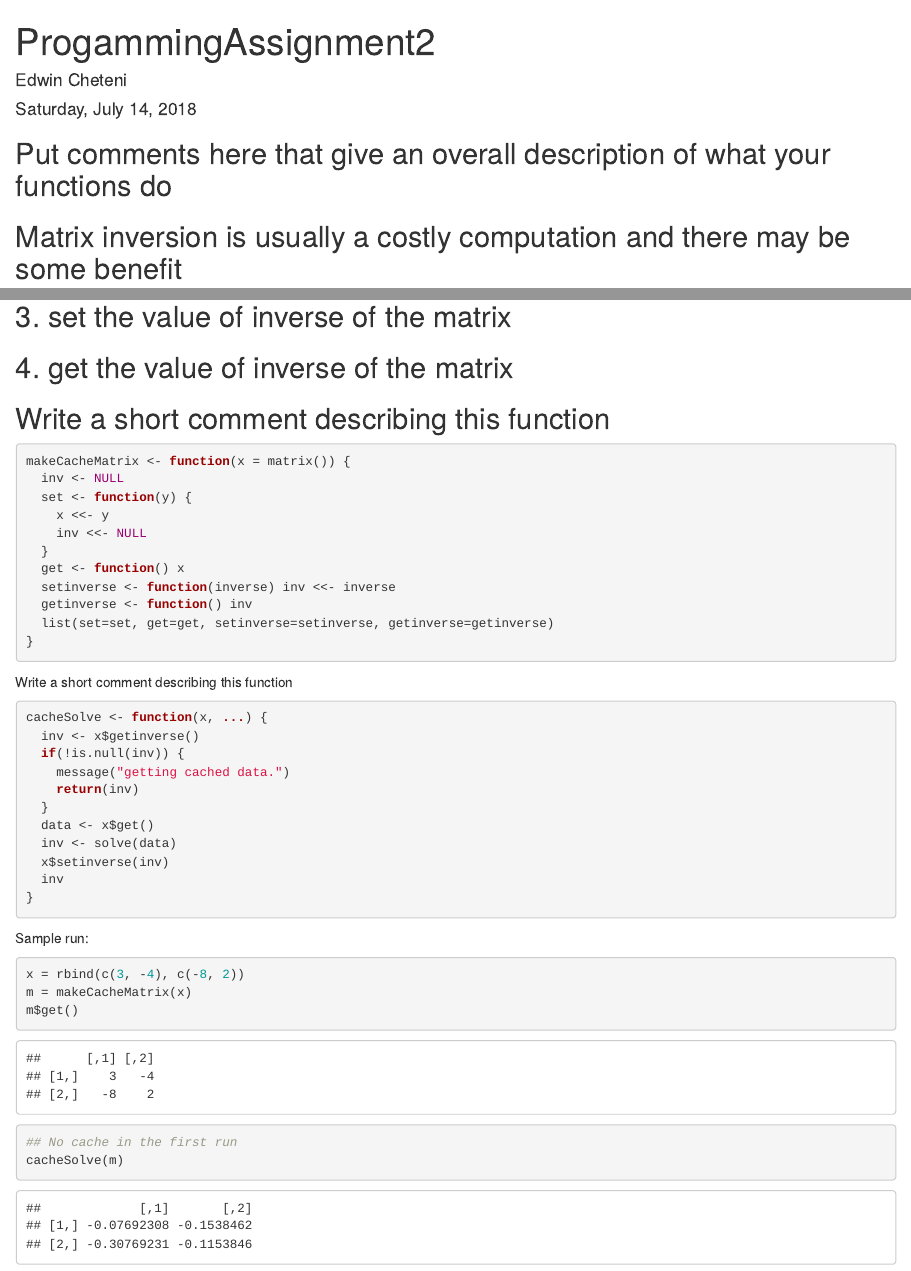
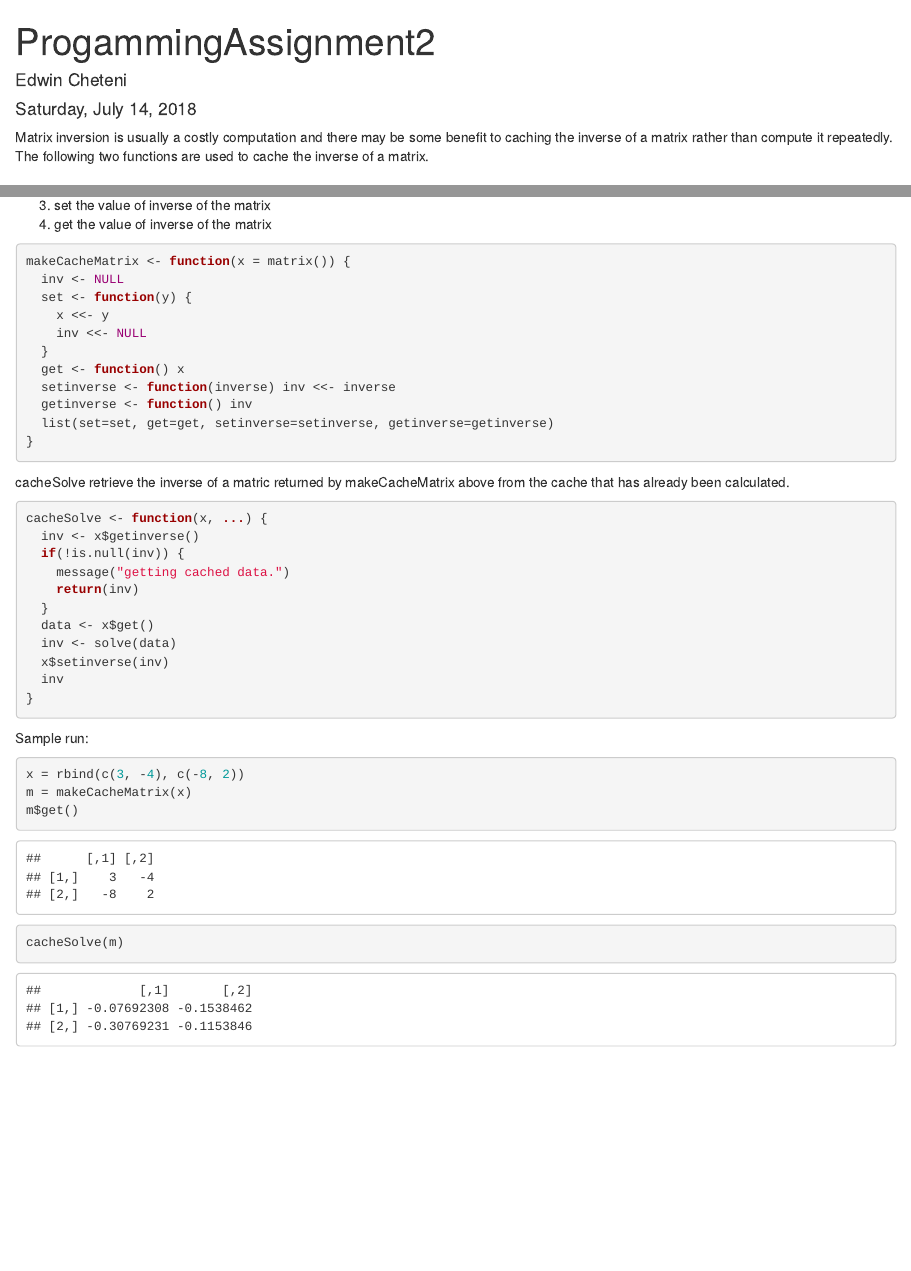
Before and after one commit to rdpeng/ProgrammingAssignment2, an R Markdown document (cachematrix.Rmd): the page in a window 1100 px wide, from its top, and a second part further down, joined at a grey line. Rendered offline with R 4.5, knitr and Pandoc, with nearby package versions.

Commit message:
Add files via upload

````diff
--- a/cachematrix.Rmd
+++ b/cachematrix.Rmd
@@ -4,6 +4,4 @@ author: "Edwin Cheteni"
 date: "Saturday, July 14, 2018"
 output: html_document
 ---
-
-## Put comments here that give an overall description of what your functions do
-## Matrix inversion is usually a costly computation and there may be some benefit
+Matrix inversion is usually a costly computation and there may be some benefit to caching the inverse of a matrix rather than compute it repeatedly. The following two functions are used to cache the inverse of a matrix.
@@ -16,3 +9,0 @@ output: html_document
-## 3. set the value of inverse of the matrix
-## 4. get the value of inverse of the matrix
-## Write a short comment describing this function
@@ -19,3 +12,5 @@ output: html_document
+3. set the value of inverse of the matrix
+4. get the value of inverse of the matrix
 ```{r}
 makeCacheMatrix <- function(x = matrix()) {
   inv <- NULL
@@ -29,7 +24,7 @@ makeCacheMatrix <- function(x = matrix()) {
   list(set=set, get=get, setinverse=setinverse, getinverse=getinverse)
 }
 ```
-Write a short comment describing this function
+cacheSolve retrieve the inverse of a matric returned by makeCacheMatrix above from the cache that has already been calculated.
 ```{r}
 cacheSolve <- function(x, ...) {
   inv <- x$getinverse()
@@ -48,6 +43,5 @@ Sample run:
 x = rbind(c(3, -4), c(-8, 2))
 m = makeCacheMatrix(x)
 m$get()
-## No cache in the first run
 cacheSolve(m)
 ```
````
Also changed, not shown: cachematrix.Rmd (6 more changed lines).
